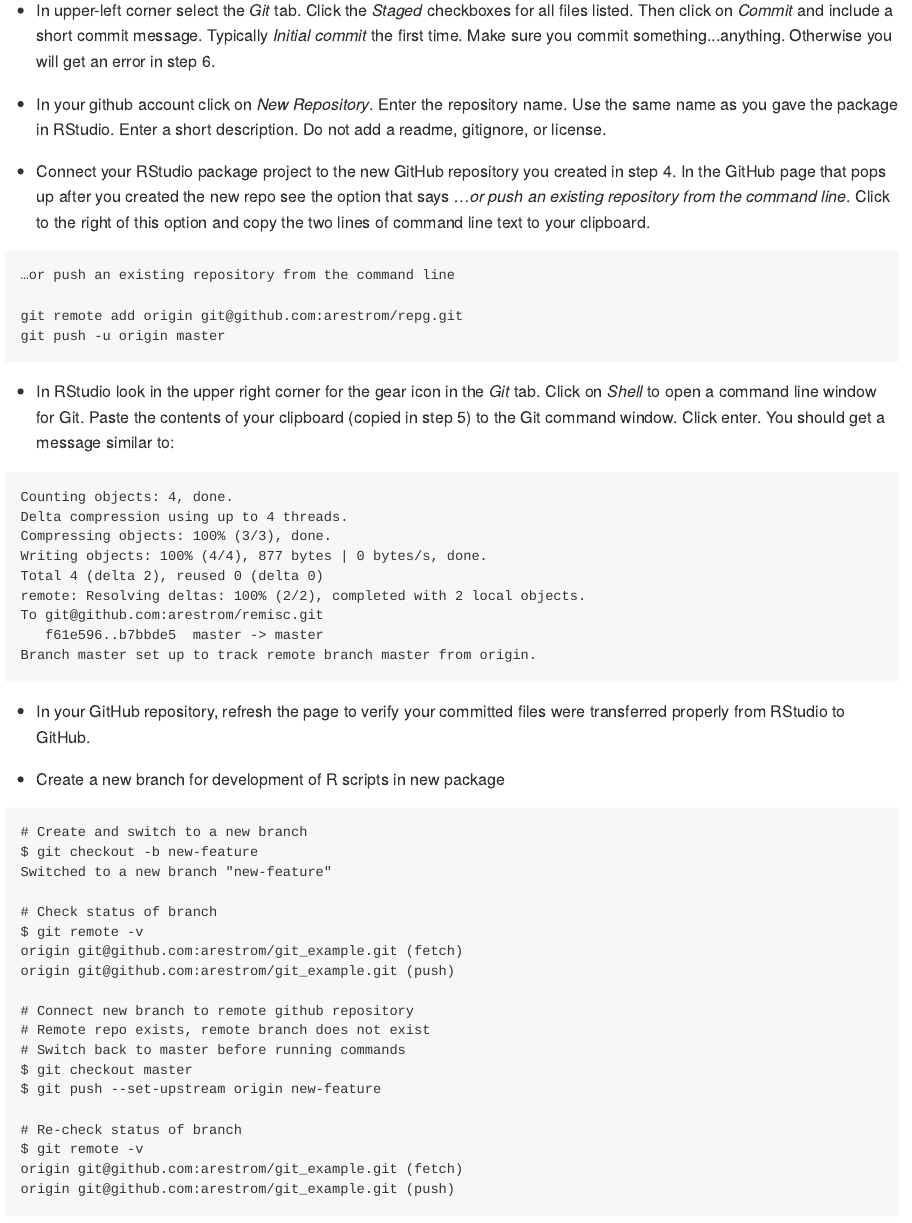
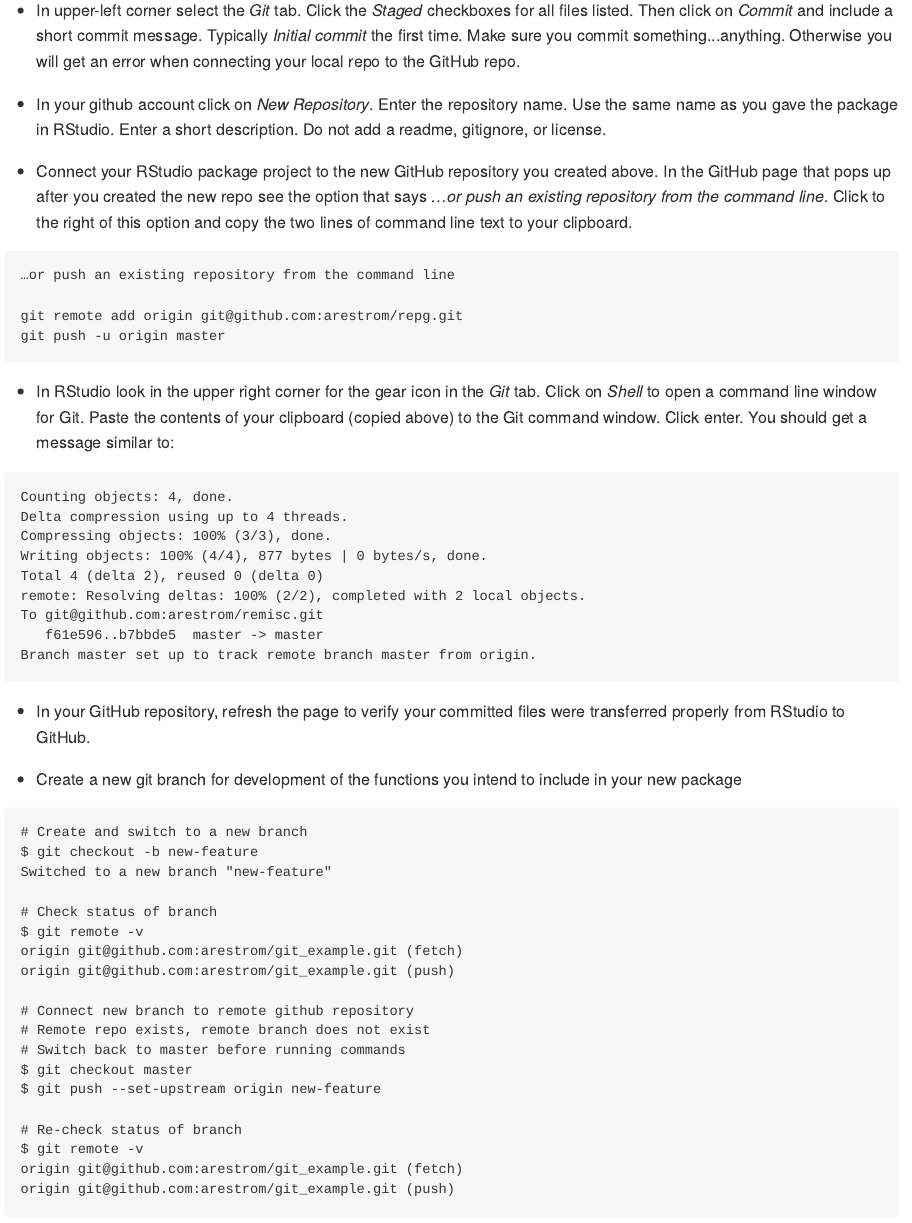
Before and after one commit to arestrom/git_example, an R Markdown document (CreatePackageNotes.Rmd): the page in a window 1100 px wide, from 510 px down. The pictures show the output file CreatePackageNotes.md that the author committed with the source, drawn offline in the style of GitHub.

Commit message:
Tweaked some more

````diff
--- a/CreatePackageNotes.Rmd
+++ b/CreatePackageNotes.Rmd
@@ -23,9 +23,9 @@ knitr::opts_chunk$set(echo = TRUE)
 
-* In upper-left corner select the *Git* tab. Click the *Staged* checkboxes for all files listed. Then click on *Commit* and include a short commit message. Typically *Initial commit* the first time. Make sure you commit something...anything. Otherwise you will get an error in step 6.
+* In upper-left corner select the *Git* tab. Click the *Staged* checkboxes for all files listed. Then click on *Commit* and include a short commit message. Typically *Initial commit* the first time. Make sure you commit something...anything. Otherwise you will get an error when connecting your local repo to the GitHub repo.
 
 * In your github account click on *New Repository*. Enter the repository name. Use the same name as you gave the package in RStudio. Enter a short description. Do not add a readme, gitignore, or license.
 
-* Connect your RStudio package project to the new GitHub repository you created in step 4. In the GitHub page that pops up after you created the new repo see the option that says *…or push an existing repository from the command line*. Click to the right of this option and copy the two lines of command line text to your clipboard.
+* Connect your RStudio package project to the new GitHub repository you created above. In the GitHub page that pops up after you created the new repo see the option that says *…or push an existing repository from the command line*. Click to the right of this option and copy the two lines of command line text to your clipboard.
 
 ```
 …or push an existing repository from the command line
@@ -34,7 +34,7 @@ git remote add origin git@github.com:arestrom/repg.git
 git push -u origin master
 ```
 
-* In RStudio look in the upper right corner for the gear icon in the *Git* tab. Click on *Shell* to open a command line window for Git. Paste the contents of your clipboard (copied in step 5) to the Git command window. Click enter. You should get a message similar to:
+* In RStudio look in the upper right corner for the gear icon in the *Git* tab. Click on *Shell* to open a command line window for Git. Paste the contents of your clipboard (copied above) to the Git command window. Click enter. You should get a message similar to:
 
 ```
 Counting objects: 4, done.
@@ -49,7 +49,7 @@ Branch master set up to track remote branch master from origin.
 ```
 * In your GitHub repository, refresh the page to verify your committed files were transferred properly from RStudio to GitHub.
 
-* Create a new branch for development of R scripts in new package
+* Create a new git branch for development of the functions you intend to include in your new package
 
 ```
 # Create and switch to a new branch
````
Also changed, not shown: CreatePackageNotes.md, CreatePackageNotes.Rmd (2 more changed lines).
